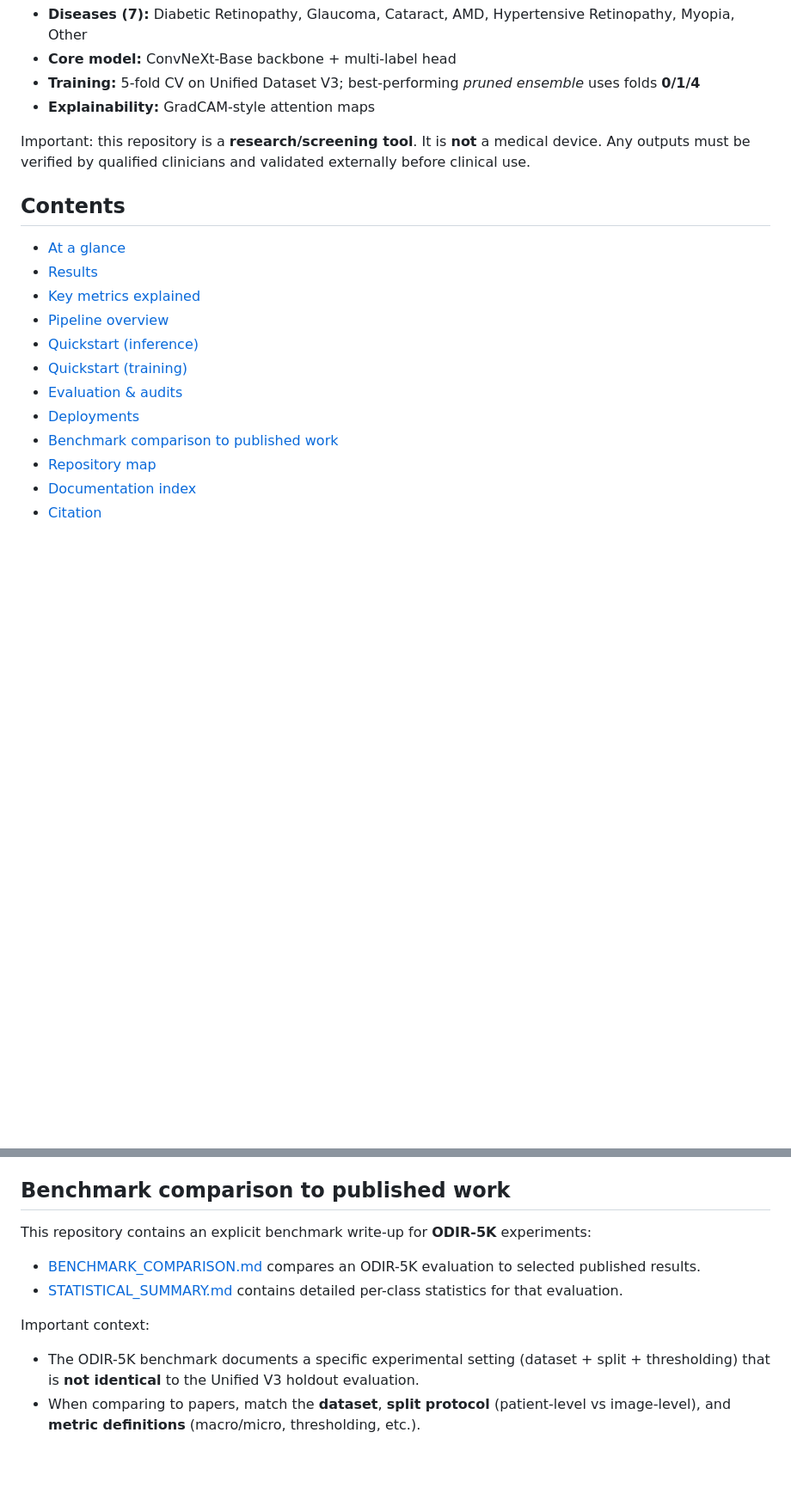
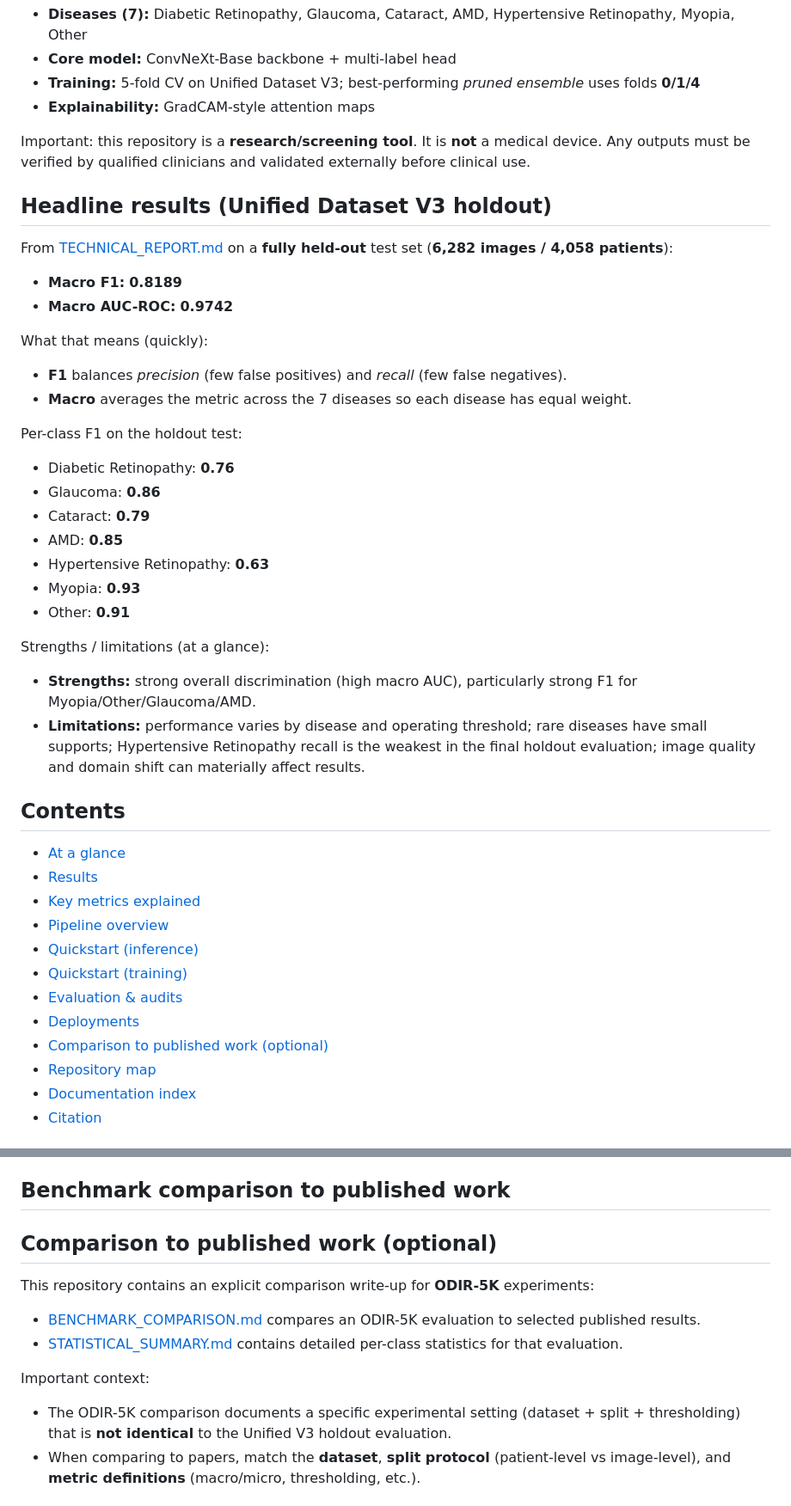
Before and after one commit to fdbadmin/ODRV2, a Markdown page: README.md, 2 parts joined by grey strips. Shown at 86% size. Rendered like a GitHub page; blank space fills up the shorter version.

Commit message:
Docs: put key results upfront

```diff
--- a/README.md
+++ b/README.md
@@ -9,6 +9,33 @@ ODRV2 is a research pipeline for **multi-label ocular disease detection** from f
 
 Important: this repository is a **research/screening tool**. It is **not** a medical device. Any outputs must be verified by qualified clinicians and validated externally before clinical use.
 
+## Headline results (Unified Dataset V3 holdout)
+
+From [TECHNICAL_REPORT.md](TECHNICAL_REPORT.md) on a **fully held-out** test set (**6,282 images / 4,058 patients**):
+
+- **Macro F1:** **0.8189**
+- **Macro AUC-ROC:** **0.9742**
+
+What that means (quickly):
+
+- **F1** balances *precision* (few false positives) and *recall* (few false negatives).
+- **Macro** averages the metric across the 7 diseases so each disease has equal weight.
+
+Per-class F1 on the holdout test:
+
+- Diabetic Retinopathy: **0.76**
+- Glaucoma: **0.86**
+- Cataract: **0.79**
+- AMD: **0.85**
+- Hypertensive Retinopathy: **0.63**
+- Myopia: **0.93**
+- Other: **0.91**
+
+Strengths / limitations (at a glance):
+
+- **Strengths:** strong overall discrimination (high macro AUC), particularly strong F1 for Myopia/Other/Glaucoma/AMD.
+- **Limitations:** performance varies by disease and operating threshold; rare diseases have small supports; Hypertensive Retinopathy recall is the weakest in the final holdout evaluation; image quality and domain shift can materially affect results.
+
 ## Contents
 
 - [At a glance](#at-a-glance)
@@ -19,7 +46,7 @@ Important: this repository is a **research/screening tool**. It is **not** a med
 - [Quickstart (training)](#quickstart-training)
 - [Evaluation & audits](#evaluation--audits)
 - [Deployments](#deployments)
-- [Benchmark comparison to published work](#benchmark-comparison-to-published-work)
+- [Comparison to published work (optional)](#comparison-to-published-work-optional)
 - [Repository map](#repository-map)
 - [Documentation index](#documentation-index)
 - [Citation](#citation)
@@ -189,14 +216,16 @@ This repo includes multiple ways to present the model:
 
 ## Benchmark comparison to published work
 
-This repository contains an explicit benchmark write-up for **ODIR-5K** experiments:
+## Comparison to published work (optional)
+
+This repository contains an explicit comparison write-up for **ODIR-5K** experiments:
 
 - [BENCHMARK_COMPARISON.md](BENCHMARK_COMPARISON.md) compares an ODIR-5K evaluation to selected published results.
 - [STATISTICAL_SUMMARY.md](STATISTICAL_SUMMARY.md) contains detailed per-class statistics for that evaluation.
 
 Important context:
 
-- The ODIR-5K benchmark documents a specific experimental setting (dataset + split + thresholding) that is **not identical** to the Unified V3 holdout evaluation.
+- The ODIR-5K comparison documents a specific experimental setting (dataset + split + thresholding) that is **not identical** to the Unified V3 holdout evaluation.
 - When comparing to papers, match the **dataset**, **split protocol** (patient-level vs image-level), and **metric definitions** (macro/micro, thresholding, etc.).
 
 ## Repository map
```
